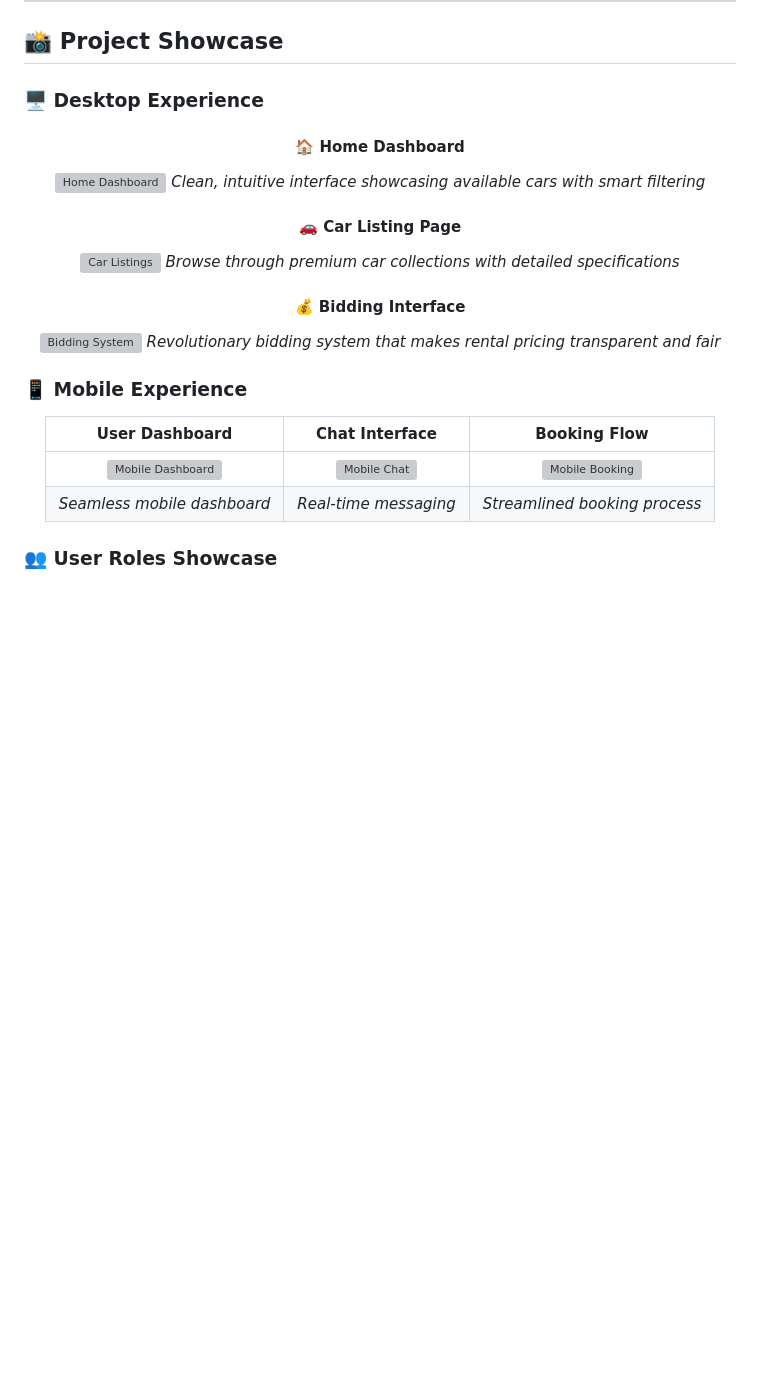
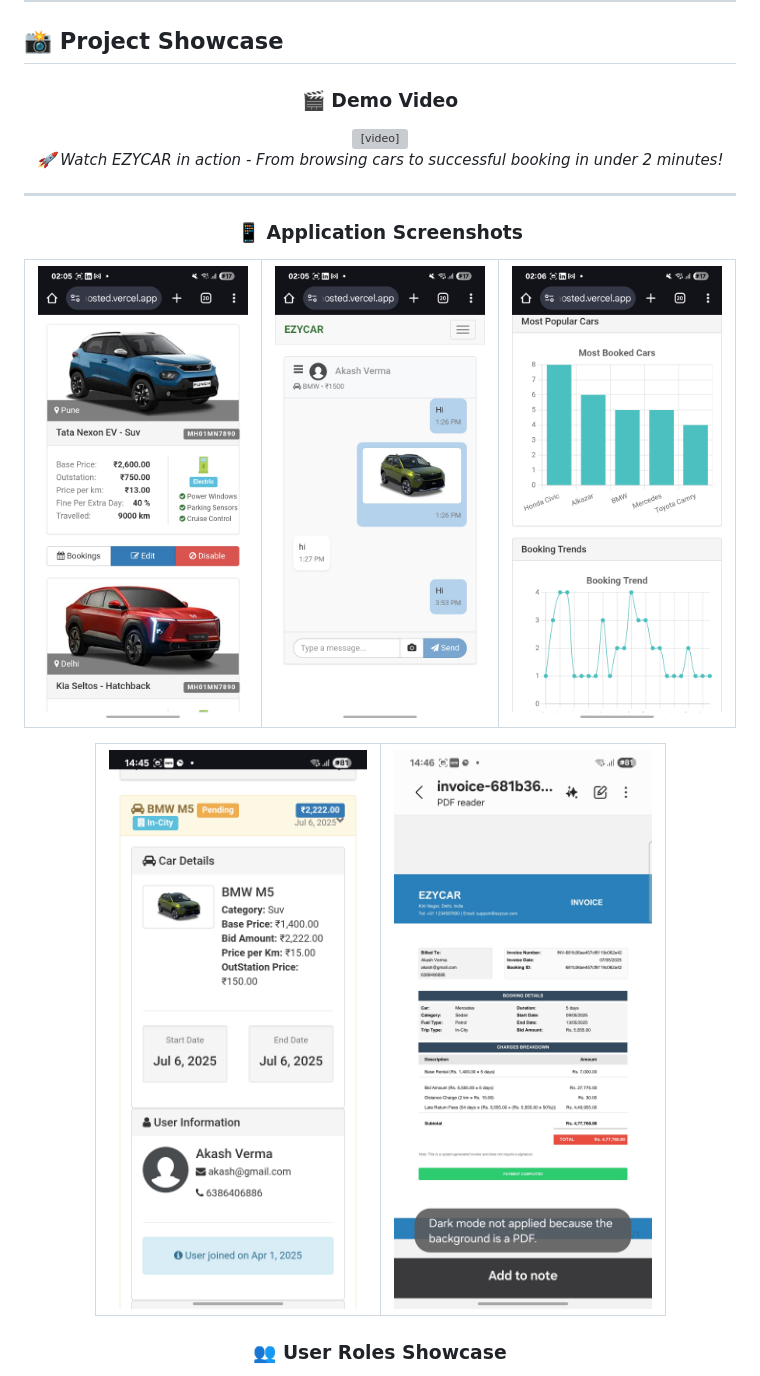
Before and after one commit to Sajalrastogi89/EZYCAR-HOSTED, a Markdown page: Readme.md, the part around the change printed below. Rendered like a GitHub page; pictures changed too: Readme.assets/Screenshot_20250702_020528_Chrome.jpg (added), Readme.assets/Screenshot_20250702_020554_Chrome.jpg (added), Readme.assets/Screenshot_20250702_020630_Chrome.jpg (added); blank space fills up the shorter version; grey boxes are pictures that could not be loaded.

```diff
--- a/Readme.md
+++ b/Readme.md
@@ -32,32 +32,27 @@ EZYCAR revolutionizes the car rental industry by introducing a **dynamic bidding
 
 ## 📸 **Project Showcase**
 
-### 🖥️ **Desktop Experience**
+<div align="center">
+
+### 🎬 **Demo Video**
+
+<video width="100%" max-width="800" autoplay loop muted playsinline>
+  <source src="Readme.assets/VID-20250706-WA0001.mp4" type="video/mp4">
+</video>
+
+*🚀 Watch EZYCAR in action - From browsing cars to successful booking in under 2 minutes!*
+
+---
+
+### 📱 **Application Screenshots**
 
 <div align="center">
 
-#### 🏠 **Home Dashboard**
-![Home Dashboard](screenshots/home-dashboard.png)
-*Clean, intuitive interface showcasing available cars with smart filtering*
+| ![Screenshot 1](Readme.assets/Screenshot_20250702_020528_Chrome.jpg) | ![Screenshot 2](Readme.assets/Screenshot_20250702_020554_Chrome.jpg) | ![Screenshot 3](Readme.assets/Screenshot_20250702_020630_Chrome.jpg) |
+|:---:|:---:|:---:|
 
-#### 🚗 **Car Listing Page**
-![Car Listings](screenshots/car-listings.png)
-*Browse through premium car collections with detailed specifications*
-
-#### 💰 **Bidding Interface**
-![Bidding System](screenshots/bidding-interface.png)
-*Revolutionary bidding system that makes rental pricing transparent and fair*
-
-</div>
-
-### 📱 **Mobile Experience**
-
-<div align="center">
-
-| User Dashboard | Chat Interface | Booking Flow |
-|:---:|:---:|:---:|
-| ![Mobile Dashboard](screenshots/mobile-dashboard.png) | ![Mobile Chat](screenshots/mobile-chat.png) | ![Mobile Booking](screenshots/mobile-booking.png) |
-| *Seamless mobile dashboard* | *Real-time messaging* | *Streamlined booking process* |
+| ![Screenshot 4](Readme.assets/Screenshot_20250706_144507_Chrome.jpg) | ![Screenshot 5](Readme.assets/Screenshot_20250706_144605_Samsung%20Notes.jpg) |
+|:---:|:---:|
 
 </div>
 
```
Also changed, not shown: other parts of Readme.md (+7 -10 lines), 1 other file.
